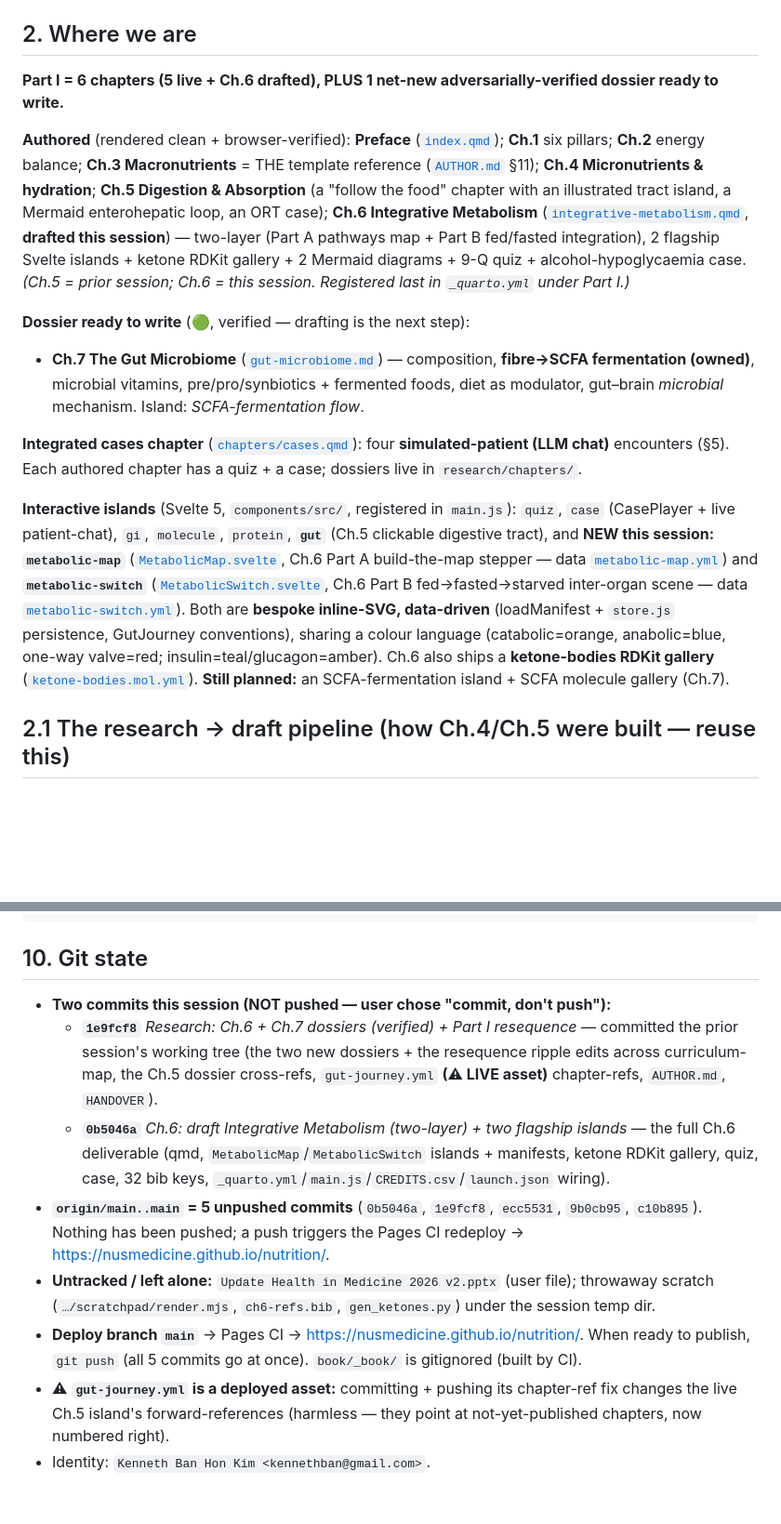
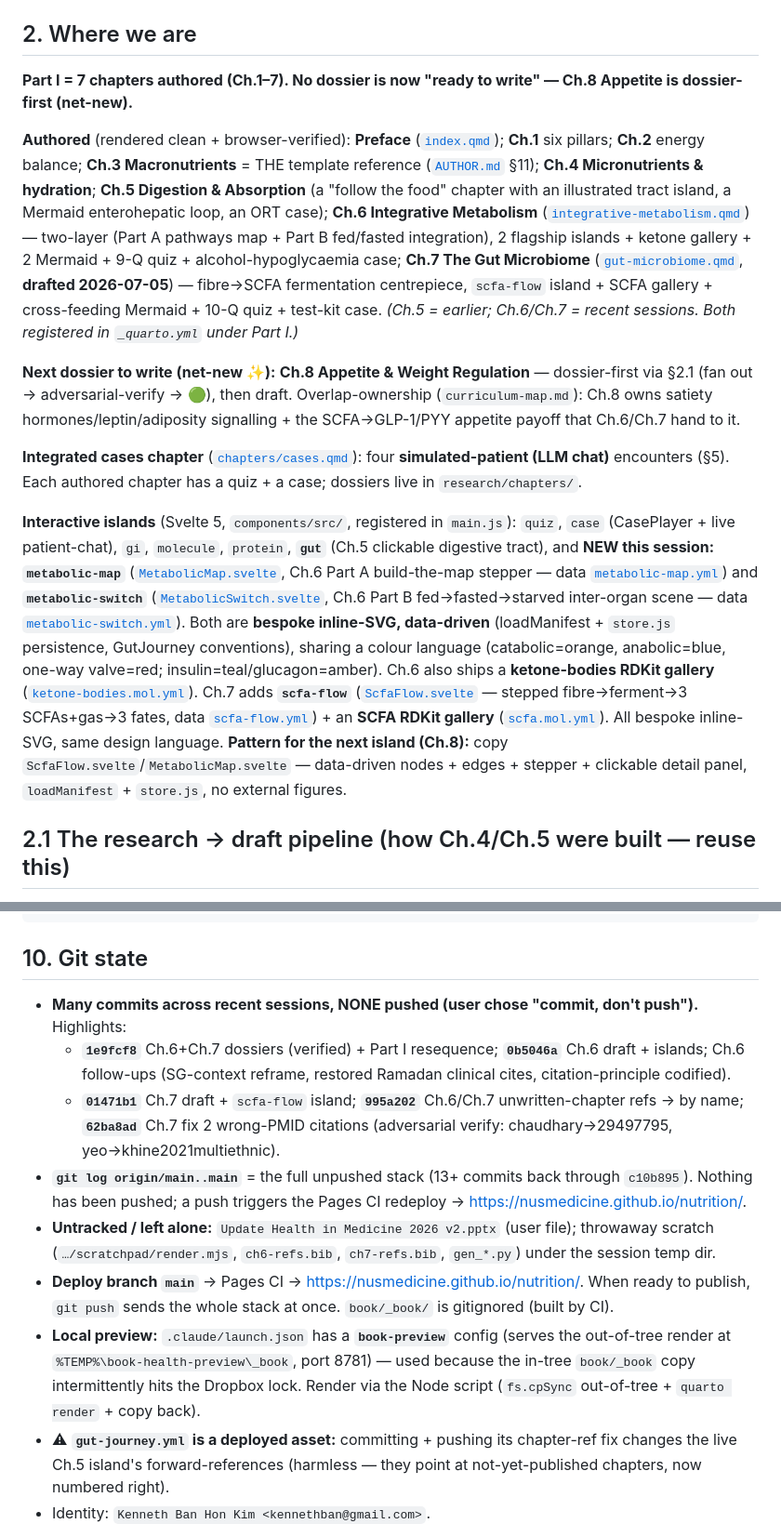
Before and after one commit to nusmedicine/nutrition, a Markdown page: HANDOVER.md, 2 parts joined by grey strips. Shown at 93% size. Rendered like a GitHub page; blank space fills up the shorter version.

Commit message:
Docs: HANDOVER + Ch.7 dossier reflect Ch.7 drafted/verified (Part I = 7 chapters)
Co-Authored-By: Claude Fable 5 <noreply@anthropic.com>

````diff
--- a/HANDOVER.md
+++ b/HANDOVER.md
@@ -52,21 +64,22 @@ self-test quizzes + branching **clinical cases** (visual-novel patient portraits
 (`research/`). Branding: **"Health in Medicine"**, *not* "lifestyle medicine".
 
 ## 2. Where we are
-**Part I = 6 chapters (5 live + Ch.6 drafted), PLUS 1 net-new adversarially-verified dossier ready to write.**
+**Part I = 7 chapters authored (Ch.1–7). No dossier is now "ready to write" — Ch.8 Appetite is dossier-first (net-new).**
 
 **Authored** (rendered clean + browser-verified): **Preface** ([`index.qmd`](book/index.qmd));
 **Ch.1** six pillars; **Ch.2** energy balance; **Ch.3 Macronutrients** = THE template reference
 ([`AUTHOR.md`](AUTHOR.md) §11); **Ch.4 Micronutrients & hydration**; **Ch.5 Digestion & Absorption** (a
 "follow the food" chapter with an illustrated tract island, a Mermaid enterohepatic loop, an ORT case);
-**Ch.6 Integrative Metabolism** ([`integrative-metabolism.qmd`](book/chapters/integrative-metabolism.qmd),
-**drafted this session**) — two-layer (Part A pathways map + Part B fed/fasted integration), 2 flagship
-Svelte islands + ketone RDKit gallery + 2 Mermaid diagrams + 9-Q quiz + alcohol-hypoglycaemia case.
-*(Ch.5 = prior session; Ch.6 = this session. Registered last in `_quarto.yml` under Part I.)*
+**Ch.6 Integrative Metabolism** ([`integrative-metabolism.qmd`](book/chapters/integrative-metabolism.qmd))
+— two-layer (Part A pathways map + Part B fed/fasted integration), 2 flagship islands + ketone gallery +
+2 Mermaid + 9-Q quiz + alcohol-hypoglycaemia case; **Ch.7 The Gut Microbiome**
+([`gut-microbiome.qmd`](book/chapters/gut-microbiome.qmd), **drafted 2026-07-05**) — fibre→SCFA
+fermentation centrepiece, `scfa-flow` island + SCFA gallery + cross-feeding Mermaid + 10-Q quiz +
+test-kit case. *(Ch.5 = earlier; Ch.6/Ch.7 = recent sessions. Both registered in `_quarto.yml` under Part I.)*
 
-**Dossier ready to write** (🟢, verified — drafting is the next step):
-- **Ch.7 The Gut Microbiome** ([`gut-microbiome.md`](research/chapters/gut-microbiome.md)) — composition,
-  **fibre→SCFA fermentation (owned)**, microbial vitamins, pre/pro/synbiotics + fermented foods, diet as
-  modulator, gut–brain *microbial* mechanism. Island: *SCFA-fermentation flow*.
+**Next dossier to write (net-new ✨):** **Ch.8 Appetite & Weight Regulation** — dossier-first via §2.1
+(fan out → adversarial-verify → 🟢), then draft. Overlap-ownership (`curriculum-map.md`): Ch.8 owns
+satiety hormones/leptin/adiposity signalling + the SCFA→GLP-1/PYY appetite payoff that Ch.6/Ch.7 hand to it.
 
 **Integrated cases chapter** ([`chapters/cases.qmd`](book/chapters/cases.qmd)): four **simulated-patient
 (LLM chat)** encounters (§5). Each authored chapter has a quiz + a case; dossiers live in `research/chapters/`.
@@ -80,7 +93,11 @@ fed→fasted→starved inter-organ scene — data [`metabolic-switch.yml`](book/
 Both are **bespoke inline-SVG, data-driven** (loadManifest + `store.js` persistence, GutJourney conventions),
 sharing a colour language (catabolic=orange, anabolic=blue, one-way valve=red; insulin=teal/glucagon=amber).
 Ch.6 also ships a **ketone-bodies RDKit gallery** ([`ketone-bodies.mol.yml`](book/structures/ketone-bodies.mol.yml)).
-**Still planned:** an SCFA-fermentation island + SCFA molecule gallery (Ch.7).
+Ch.7 adds **`scfa-flow`** ([`ScfaFlow.svelte`](components/src/ScfaFlow.svelte) — stepped fibre→ferment→3
+SCFAs+gas→3 fates, data [`scfa-flow.yml`](book/diagrams/scfa-flow.yml)) + an **SCFA RDKit gallery**
+([`scfa.mol.yml`](book/structures/scfa.mol.yml)). All bespoke inline-SVG, same design language.
+**Pattern for the next island (Ch.8):** copy `ScfaFlow.svelte`/`MetabolicMap.svelte` — data-driven nodes +
+edges + stepper + clickable detail panel, `loadManifest` + `store.js`, no external figures.
 
 ## 2.1 The research → draft pipeline (how Ch.4/Ch.5 were built — reuse this)
 For a net-new or expanded chapter:
@@ -250,19 +267,20 @@ research/                          evidence repo — curriculum-map.md spine; ch
 ```
 
 ## 10. Git state
-- **Two commits this session (NOT pushed — user chose "commit, don't push"):**
-  - **`1e9fcf8`** *Research: Ch.6 + Ch.7 dossiers (verified) + Part I resequence* — committed the prior
-    session's working tree (the two new dossiers + the resequence ripple edits across curriculum-map,
-    the Ch.5 dossier cross-refs, `gut-journey.yml` **(⚠ LIVE asset)** chapter-refs, `AUTHOR.md`, `HANDOVER`).
-  - **`0b5046a`** *Ch.6: draft Integrative Metabolism (two-layer) + two flagship islands* — the full Ch.6
-    deliverable (qmd, `MetabolicMap`/`MetabolicSwitch` islands + manifests, ketone RDKit gallery, quiz, case,
-    32 bib keys, `_quarto.yml`/`main.js`/`CREDITS.csv`/`launch.json` wiring).
-- **`origin/main..main` = 5 unpushed commits** (`0b5046a`, `1e9fcf8`, `ecc5531`, `9b0cb95`, `c10b895`).
+- **Many commits across recent sessions, NONE pushed (user chose "commit, don't push").** Highlights:
+  - **`1e9fcf8`** Ch.6+Ch.7 dossiers (verified) + Part I resequence; **`0b5046a`** Ch.6 draft + islands;
+    Ch.6 follow-ups (SG-context reframe, restored Ramadan clinical cites, citation-principle codified).
+  - **`01471b1`** Ch.7 draft + `scfa-flow` island; **`995a202`** Ch.6/Ch.7 unwritten-chapter refs → by name;
+    **`62ba8ad`** Ch.7 fix 2 wrong-PMID citations (adversarial verify: chaudhary→29497795, yeo→khine2021multiethnic).
+- **`git log origin/main..main`** = the full unpushed stack (13+ commits back through `c10b895`).
   Nothing has been pushed; a push triggers the Pages CI redeploy → <https://nusmedicine.github.io/nutrition/>.
 - **Untracked / left alone:** `Update Health in Medicine 2026 v2.pptx` (user file); throwaway scratch
-  (`…/scratchpad/render.mjs`, `ch6-refs.bib`, `gen_ketones.py`) under the session temp dir.
+  (`…/scratchpad/render.mjs`, `ch6-refs.bib`, `ch7-refs.bib`, `gen_*.py`) under the session temp dir.
 - **Deploy branch `main`** → Pages CI → <https://nusmedicine.github.io/nutrition/>. When ready to publish,
-  `git push` (all 5 commits go at once). `book/_book/` is gitignored (built by CI).
+  `git push` sends the whole stack at once. `book/_book/` is gitignored (built by CI).
+- **Local preview:** `.claude/launch.json` has a **`book-preview`** config (serves the out-of-tree render at
+  `%TEMP%\book-health-preview\_book`, port 8781) — used because the in-tree `book/_book` copy intermittently
+  hits the Dropbox lock. Render via the Node script (`fs.cpSync` out-of-tree + `quarto render` + copy back).
 - ⚠ **`gut-journey.yml` is a deployed asset:** committing + pushing its chapter-ref fix changes the live
   Ch.5 island's forward-references (harmless — they point at not-yet-published chapters, now numbered right).
 - Identity: `Kenneth Ban Hon Kim <kennethban@gmail.com>`.
````
Also changed, not shown: other parts of HANDOVER.md (+15 -3 lines), research/chapters/gut-microbiome.md (+1 -1 lines).
